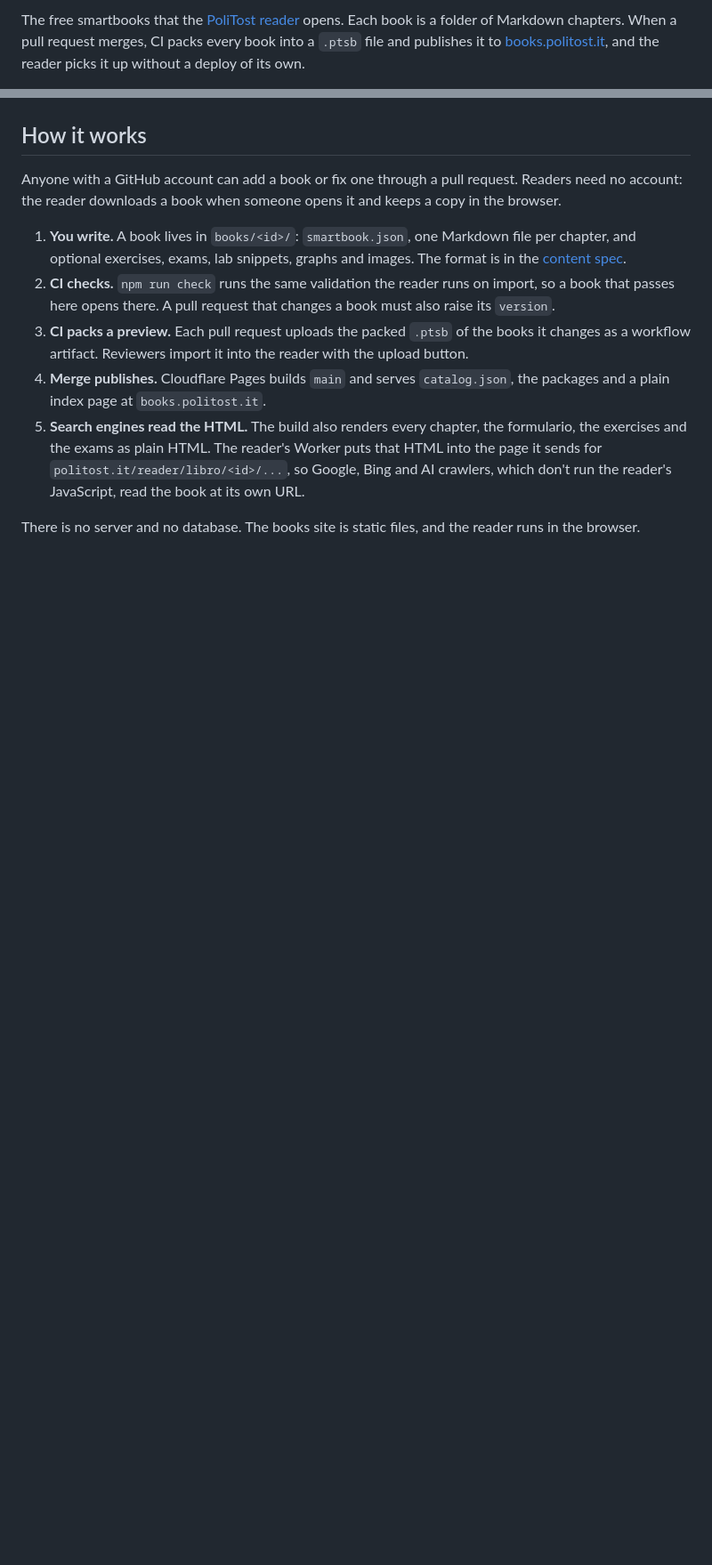
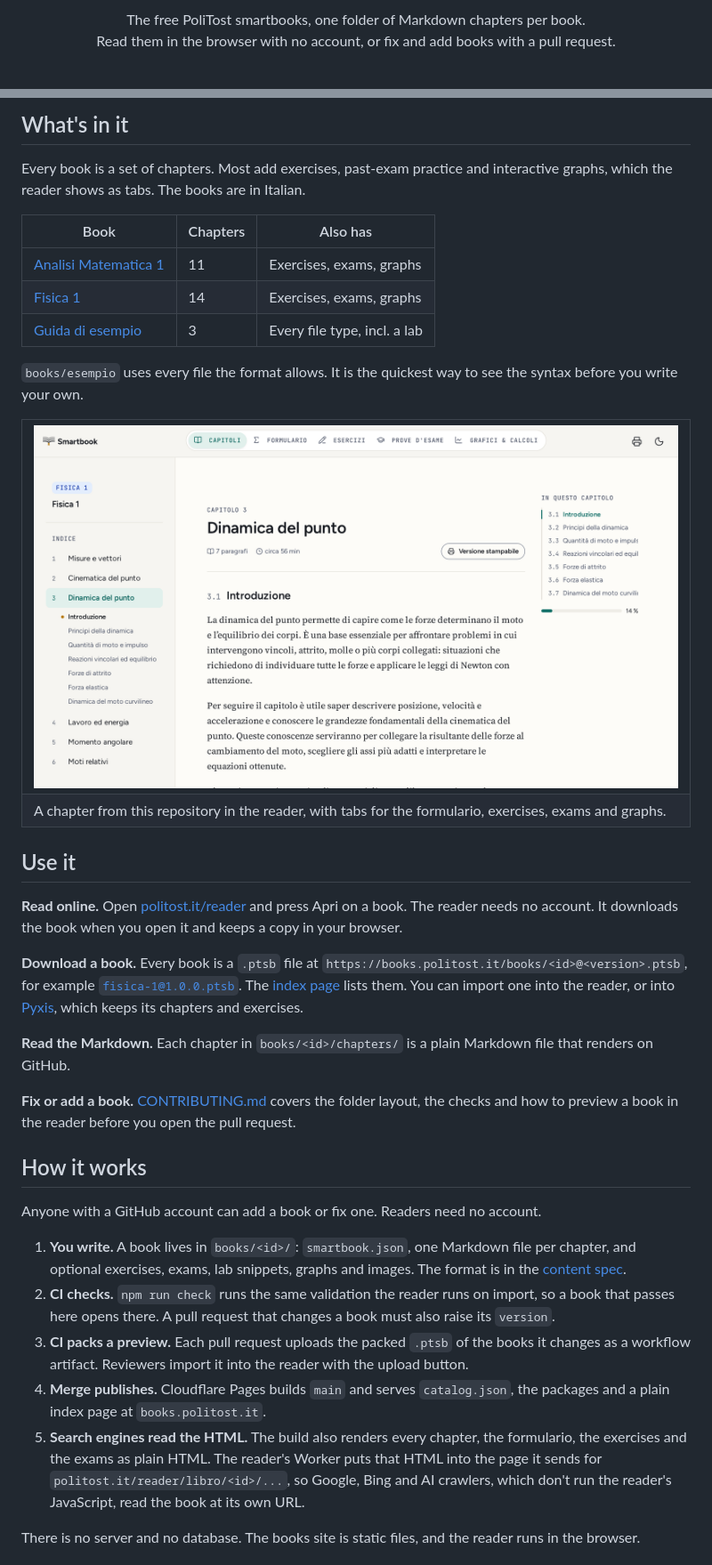
Before and after one commit to SuperTost100/politost-books, a Markdown page: README.md, 2 parts joined by grey strips. Shown at 89% size. Drawn GitHub-style; pictures changed too: docs/screenshots/reader-chapter-light.png (added); blank space fills up the shorter version.

```diff
--- a/README.md
+++ b/README.md
@@ -2,3 +7,6 @@
 
-The free smartbooks that the [PoliTost reader](https://politost.it/reader) opens. Each book is a folder of Markdown chapters. When a pull request merges, CI packs every book into a `.ptsb` file and publishes it to [books.politost.it](https://books.politost.it), and the reader picks it up without a deploy of its own.
+<p align="center">
+  The free PoliTost smartbooks, one folder of Markdown chapters per book.<br>
+  Read them in the browser with no account, or fix and add books with a pull request.
+</p>
 
@@ -8,7 +30,42 @@ The free smartbooks that the [PoliTost reader](https://politost.it/reader) opens
+## What's in it
+
+Every book is a set of chapters. Most add exercises, past-exam practice and interactive graphs, which the reader shows as tabs. The books are in Italian.
+
+| Book                                    | Chapters | Also has                     |
+| --------------------------------------- | -------- | ---------------------------- |
+| [Analisi Matematica 1](books/analisi-1) | 11       | Exercises, exams, graphs     |
+| [Fisica 1](books/fisica-1)              | 14       | Exercises, exams, graphs     |
+| [Guida di esempio](books/esempio)       | 3        | Every file type, incl. a lab |
+
+`books/esempio` uses every file the format allows. It is the quickest way to see the syntax before you write your own.
+
+<table>
+  <tr>
+    <td width="50%">
+      <picture>
+        <source media="(prefers-color-scheme: dark)" srcset="docs/screenshots/reader-chapter-dark.png">
+        <img alt="Chapter 3 of Fisica 1, Dinamica del punto, with the chapter index on the left and the section outline and a 14% progress bar on the right." src="docs/screenshots/reader-chapter-light.png">
+      </picture>
+    </td>
+  </tr>
+  <tr>
+    <td>A chapter from this repository in the reader, with tabs for the formulario, exercises, exams and graphs.</td>
+  </tr>
+</table>
+
+## Use it
+
+**Read online.** Open [politost.it/reader](https://politost.it/reader) and press Apri on a book. The reader needs no account. It downloads the book when you open it and keeps a copy in your browser.
+
+**Download a book.** Every book is a `.ptsb` file at `https://books.politost.it/books/<id>@<version>.ptsb`, for example [`fisica-1@1.0.0.ptsb`](https://books.politost.it/books/fisica-1@1.0.0.ptsb). The [index page](https://books.politost.it) lists them. You can import one into the reader, or into [Pyxis](https://github.com/SuperTost100/politost-pyxis), which keeps its chapters and exercises.
+
+**Read the Markdown.** Each chapter in `books/<id>/chapters/` is a plain Markdown file that renders on GitHub.
+
+**Fix or add a book.** [CONTRIBUTING.md](CONTRIBUTING.md) covers the folder layout, the checks and how to preview a book in the reader before you open the pull request.
 
 ## How it works
 
-Anyone with a GitHub account can add a book or fix one through a pull request. Readers need no account: the reader downloads a book when someone opens it and keeps a copy in the browser.
+Anyone with a GitHub account can add a book or fix one. Readers need no account.
 
 1. **You write.** A book lives in `books/<id>/`: `smartbook.json`, one Markdown file per chapter, and optional exercises, exams, lab snippets, graphs and images. The format is in the [content spec](https://github.com/SuperTost100/politost-content/blob/main/spec/content-format.md).
 2. **CI checks.** `npm run check` runs the same validation the reader runs on import, so a book that passes here opens there. A pull request that changes a book must also raise its `version`.
```
Also changed, not shown: other parts of README.md (+39 -12 lines), docs/screenshots/reader-chapter-dark.png (added), docs/screenshots/reader-library-dark.png (added), docs/screenshots/reader-library-light.png (added), 2 other files.
